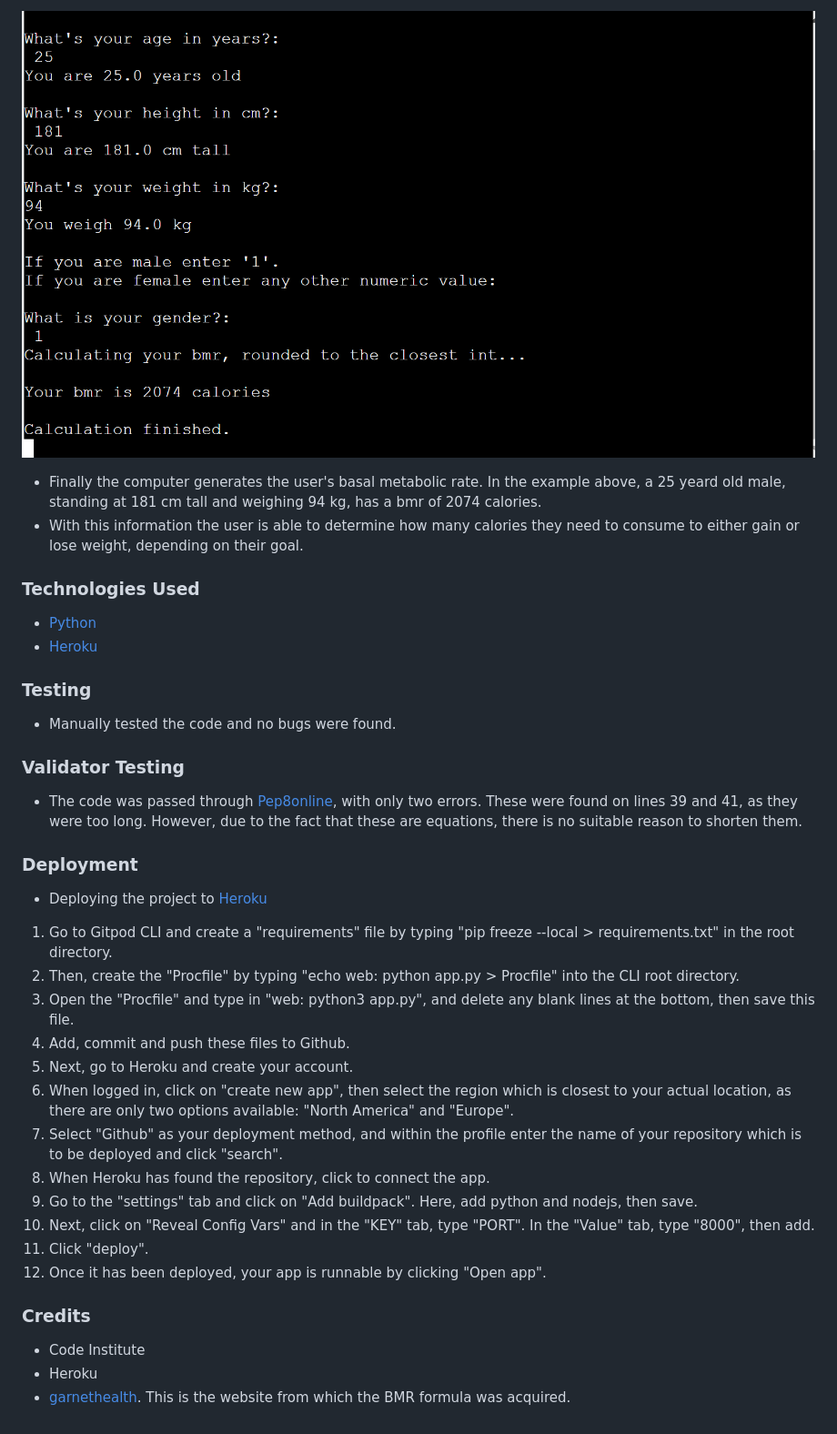
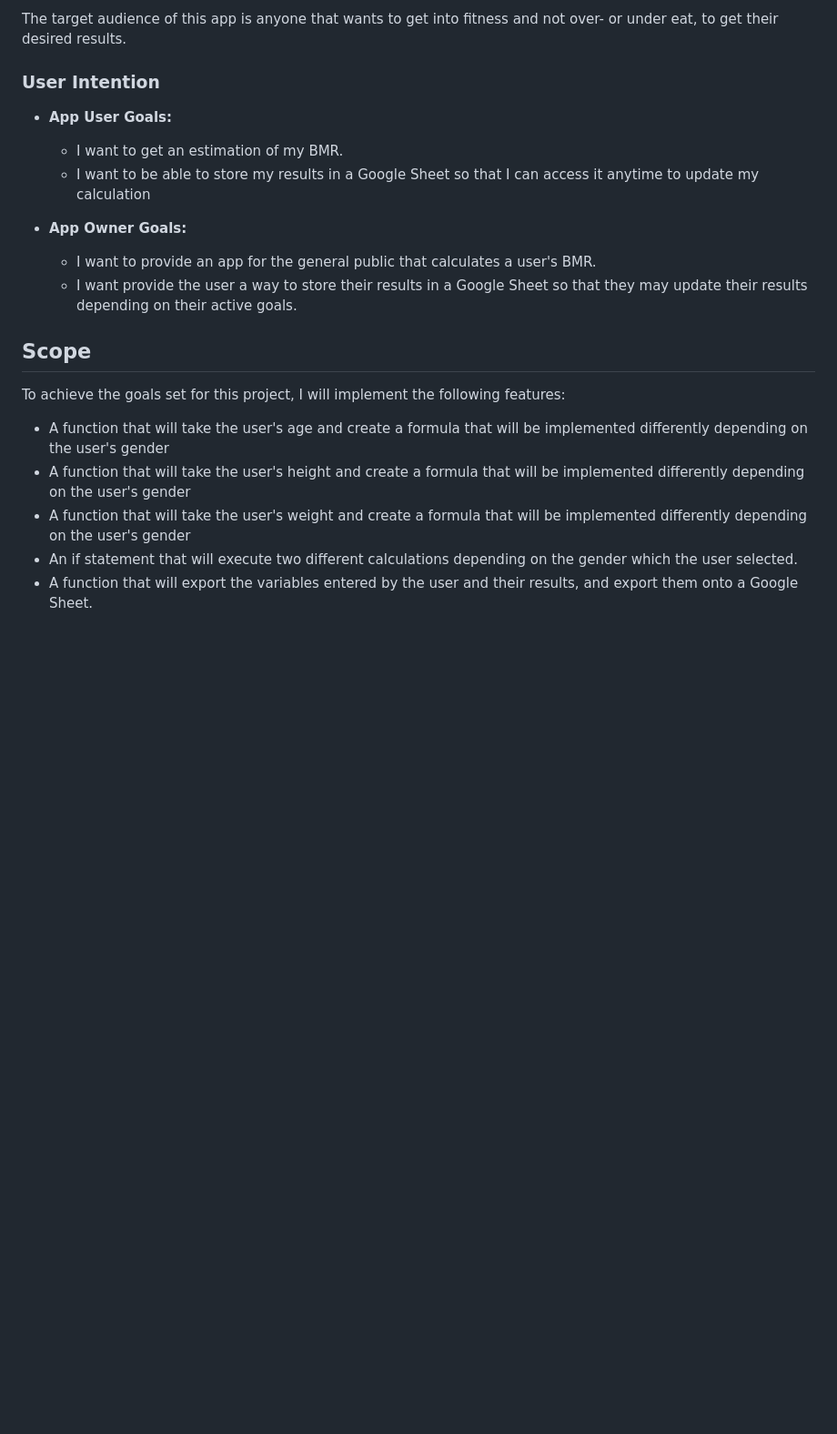
Before and after one commit to Hemenhk/cal-culator, a Markdown page: README.md, the part around the change printed below. Shown: that part at 91% size. GitHub-like rendering; blank space fills up the shorter version.

```diff
--- a/README.md
+++ b/README.md
@@ -23,42 +37,24 @@ CalCulator consists of four different inputs, where the user enters some persona
 
-![feature.3](readme-img/end-calc.png)
+The target audience of this app is anyone that wants to get into fitness and not over- or under eat, to get their desired results.
 
-- Finally the computer generates the user's basal metabolic rate. In the example above, a 25 yeard old male, standing at 181 cm tall and weighing 94 kg, has a bmr of 2074 calories.
-- With this information the user is able to determine how many calories they need to consume to either gain or lose weight, depending on their goal.
+### User Intention <a name="user-intention"></a>
 
+* __App User Goals:__
 
-### Technologies Used
+    * I want to get an estimation of my BMR.
+    * I want to be able to store my results in a Google Sheet so that I can access it anytime to update my calculation
 
-- [Python](https://www.python.org/)
-- [Heroku](https://www.heroku.com/)
+* __App Owner Goals:__
 
-### Testing
+    * I want to provide an app for the general public that calculates a user's BMR.
+    * I want provide the user a way to store their results in a Google Sheet so that they may update their results depending on their active goals.
 
-- Manually tested the code and no bugs were found.
+## Scope <a name="scope"></a>
 
-### Validator Testing
+To achieve the goals set for this project, I will implement the following features:
 
-- The code was passed through [Pep8online](http://pep8online.com/), with only two errors. These were found on lines 39 and 41, as they were too long. However, due to the fact that these are equations, there is no suitable reason to shorten them.
-
-### Deployment
-
-- Deploying the project to [Heroku](https://dashboard.heroku.com/)
-
-1. Go to Gitpod CLI and create a "requirements" file by typing "pip freeze --local > requirements.txt" in the root directory.
-2. Then, create the "Procfile" by typing "echo web: python app.py > Procfile" into the CLI root directory.
-3. Open the "Procfile" and type in "web: python3 app.py", and delete any blank lines at the bottom, then save this file.
-4. Add, commit and push these files to Github.
-5. Next, go to Heroku and create your account.
-6. When logged in, click on "create new app", then select the region which is closest to your actual location, as there are only two options available: "North America" and "Europe".
-7. Select "Github" as your deployment method, and within the profile enter the name of your repository which is to be deployed and click "search".
-8. When Heroku has found the repository, click to connect the app.
-9. Go to the "settings" tab and click on "Add buildpack". Here, add python and nodejs, then save.
-10. Next, click on "Reveal Config Vars" and in the "KEY" tab, type "PORT". In the "Value" tab, type "8000", then add.
-11. Click "deploy".
-12. Once it has been deployed, your app is runnable by clicking "Open app".
-
-### Credits
-
-- Code Institute
-- Heroku
-- [garnethealth](https://www.garnethealth.org/news/basal-metabolic-rate-calculator). This is the website from which the BMR formula was acquired.
+* A function that will take the user's age and create a formula that will be implemented differently depending on the user's gender
+* A function that will take the user's height and create a formula that will be implemented differently depending on the user's gender
+* A function that will take the user's weight and create a formula that will be implemented differently depending on the user's gender
+* An if statement that will execute two different calculations depending on the gender which the user selected.
+* A function that will export the variables entered by the user and their results, and export them onto a Google Sheet.
```
Also changed, not shown: other parts of README.md (+25 -11 lines), readme-img/calc_diagram.png (added), readme-img/start-calc.png.
